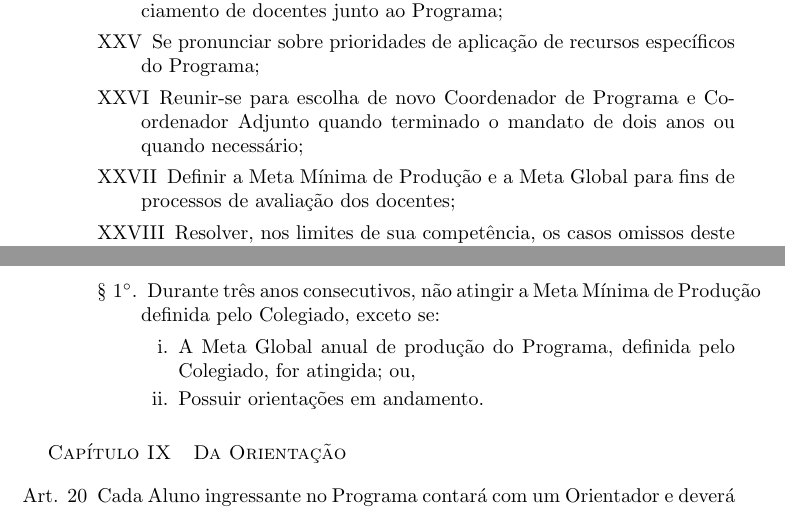
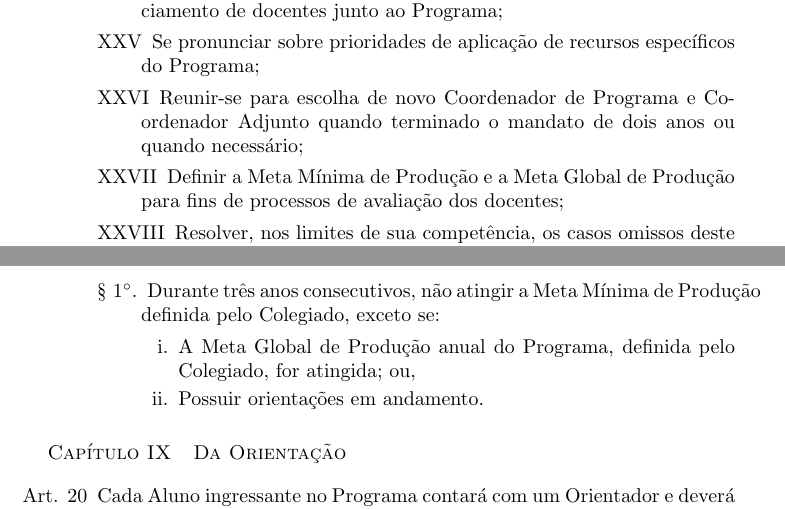
Before and after one commit to compufpel/Regimento-Interno---PPGC-UFPel, a LaTeX document (Regimento_PPGC.tex): two parts of pages 4 and 7 of 17, joined at a grey line, cut so that both start at the same text. Compiled offline with pdfLaTeX.

Commit message:
Bug fixes
- “Meta Global” passou a ser “Meta Global de Produção”

```diff
--- a/Regimento_PPGC.tex
+++ b/Regimento_PPGC.tex
@@ -113,7 +113,7 @@
 		\item Se pronunciar sobre prioridades de aplicação de recursos específicos do Programa;
 		\item Reunir-se para escolha de novo Coordenador de Programa e Coordenador Adjunto quando terminado o mandato de dois anos ou quando necessário;
 
-		\item Definir a Meta Mínima de Produção e a Meta Global para fins de processos de avaliação dos docentes;
+		\item Definir a Meta Mínima de Produção e a Meta Global de Produção para fins de processos de avaliação dos docentes;
 
 		\item Resolver, nos limites de sua competência, os casos omissos deste Regimento.
 	\end{enumerate}
@@ -225,7 +225,7 @@
 	\begin{enumerate}
 		\item Durante três anos consecutivos, não atingir a Meta Mínima de Produção definida pelo Colegiado, exceto se:
 		\begin{enumerate}
-			\item A Meta Global anual de produção do Programa, definida pelo Colegiado, for atingida; ou,
+			\item A Meta Global de Produção anual do Programa, definida pelo Colegiado, for atingida; ou,
 			\item Possuir orientações em andamento.
 		\end{enumerate}
 	\end{enumerate}
```
